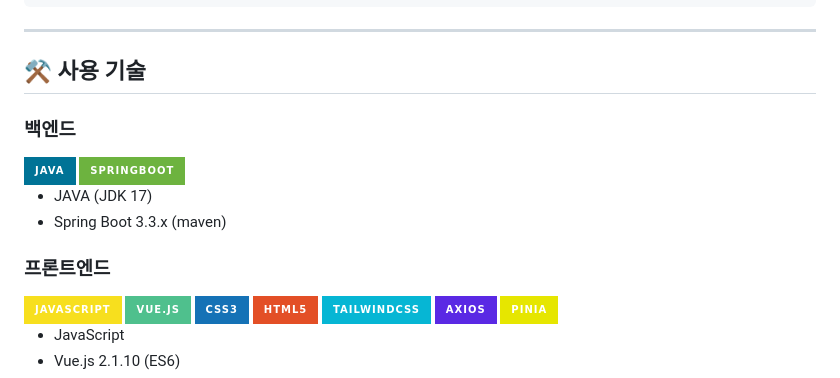
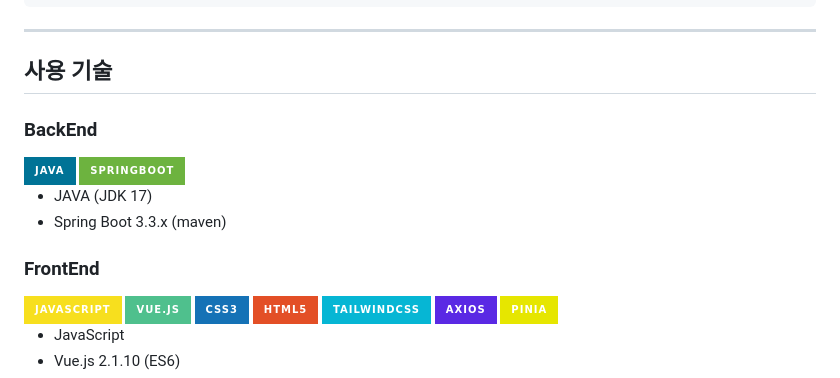
Before and after one commit to doh3e/piccup, a Markdown page: README.md, the part around one of its changes. Rendered like a GitHub page; badges without logos.

```diff
--- a/README.md
+++ b/README.md
@@ -269,9 +269,9 @@ Piccup은 이러한 취업 준비생의 한 자락의 불편과 물안을 해소
 
 ---
 
-## ⚒ 사용 기술
-
-### 백엔드
+## 사용 기술
+
+### BackEnd
 
 <div>
   <img src="https://img.shields.io/badge/java-007396?style=for-the-badge&logo=java&logoColor=white">
@@ -282,7 +282,7 @@ Piccup은 이러한 취업 준비생의 한 자락의 불편과 물안을 해소
 - Spring Boot 3.3.x (maven)
   <!-- [![My Skills](https://skillicons.dev/icons?i=java,spring&theme=light)](https://skillicons.dev) -->
 
-### 프론트엔드
+### FrontEnd
 
 <div>
   <img src="https://img.shields.io/badge/javascript-F7DF1E?style=for-the-badge&logo=javascript&logoColor=black">
```
Also changed, not shown: other parts of README.md (+51 -51 lines).
